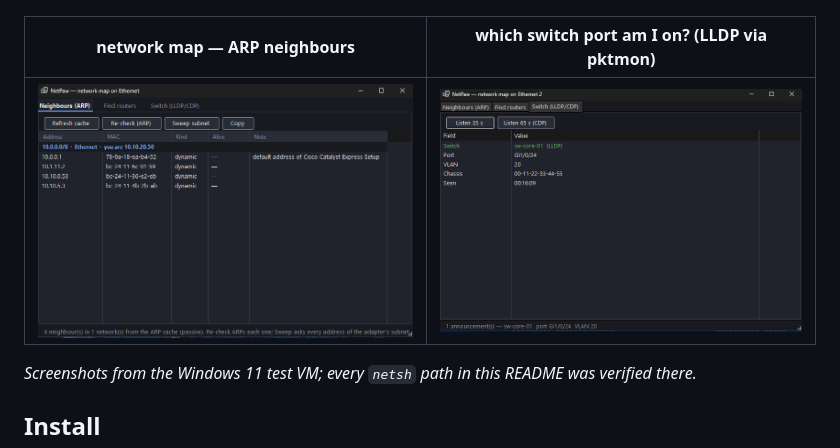
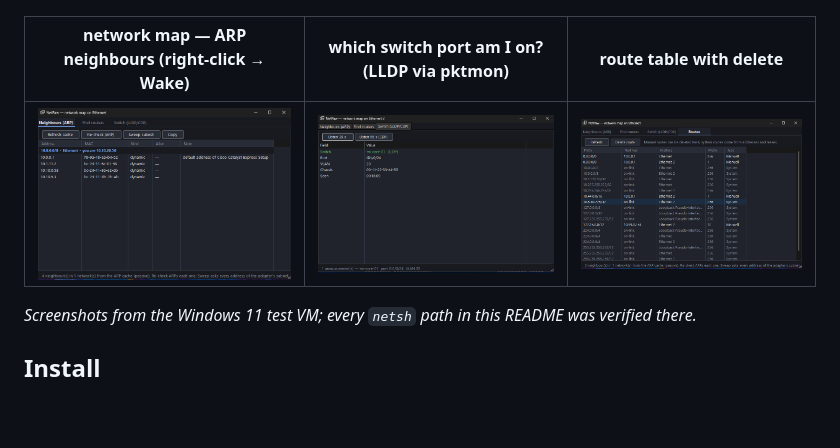
Before and after one commit to smol-kitten/netpaw, a Markdown page: README.md, the part around the change. Rendered like a GitHub page; pictures changed too: docs/routes.png (added); blank space fills up the shorter version.

Commit message:
README: routes tab screenshot
Co-Authored-By: Claude Fable 5.1 <noreply@anthropic.com>

```diff
--- a/README.md
+++ b/README.md
@@ -54,9 +54,9 @@ MIT licensed. Windows 10/11, .NET 10.
 
 ![scan for a working profile](docs/scan.png)
 
-| network map — ARP neighbours | which switch port am I on? (LLDP via pktmon) |
-|---|---|
-| ![map](docs/map.png) | ![switch](docs/switch.png) |
+| network map — ARP neighbours (right-click → Wake) | which switch port am I on? (LLDP via pktmon) | route table with delete |
+|---|---|---|
+| ![map](docs/map.png) | ![switch](docs/switch.png) | ![routes](docs/routes.png) |
 
 *Screenshots from the Windows 11 test VM; every `netsh` path in this README was verified there.*
 
```
